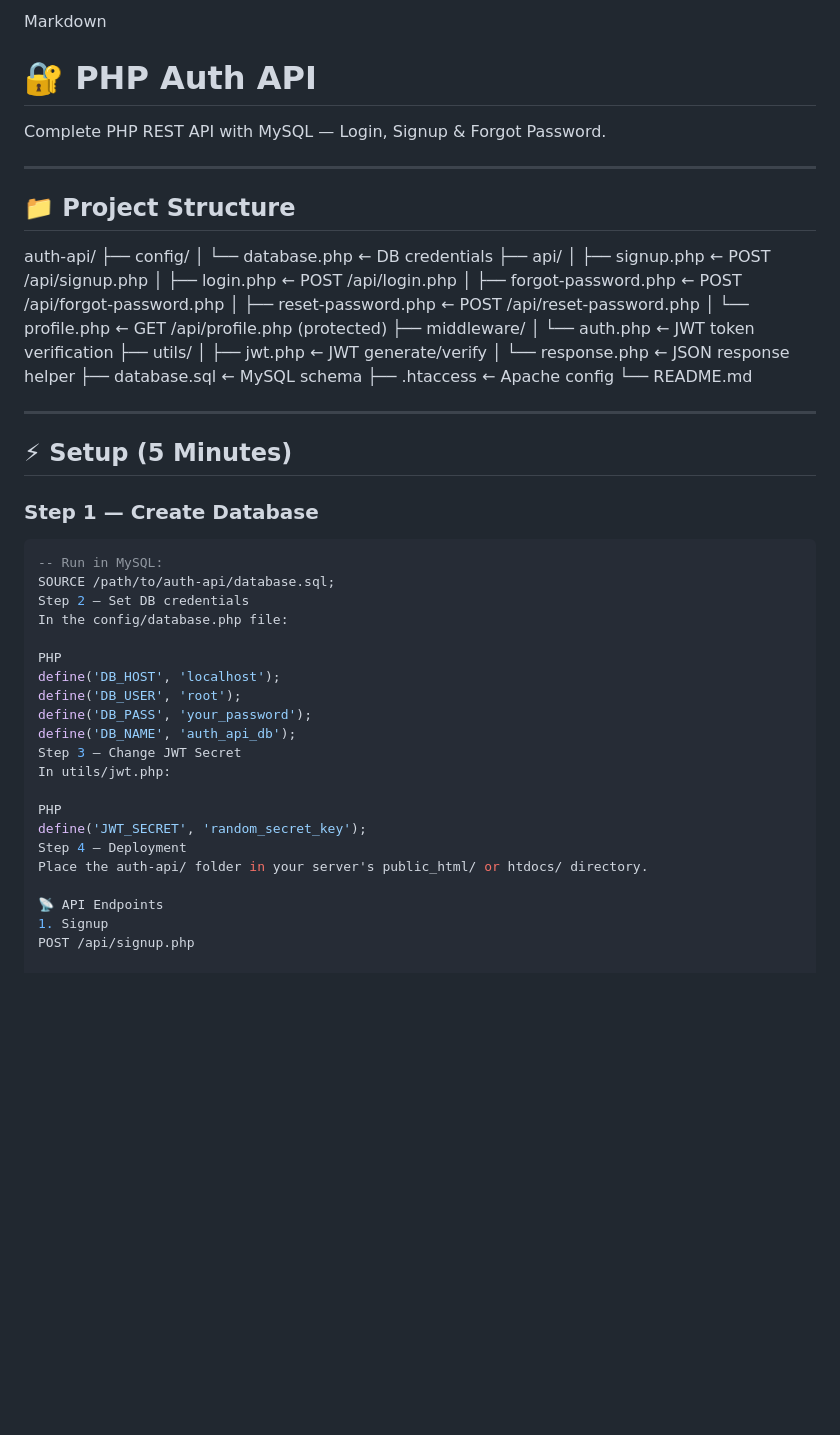
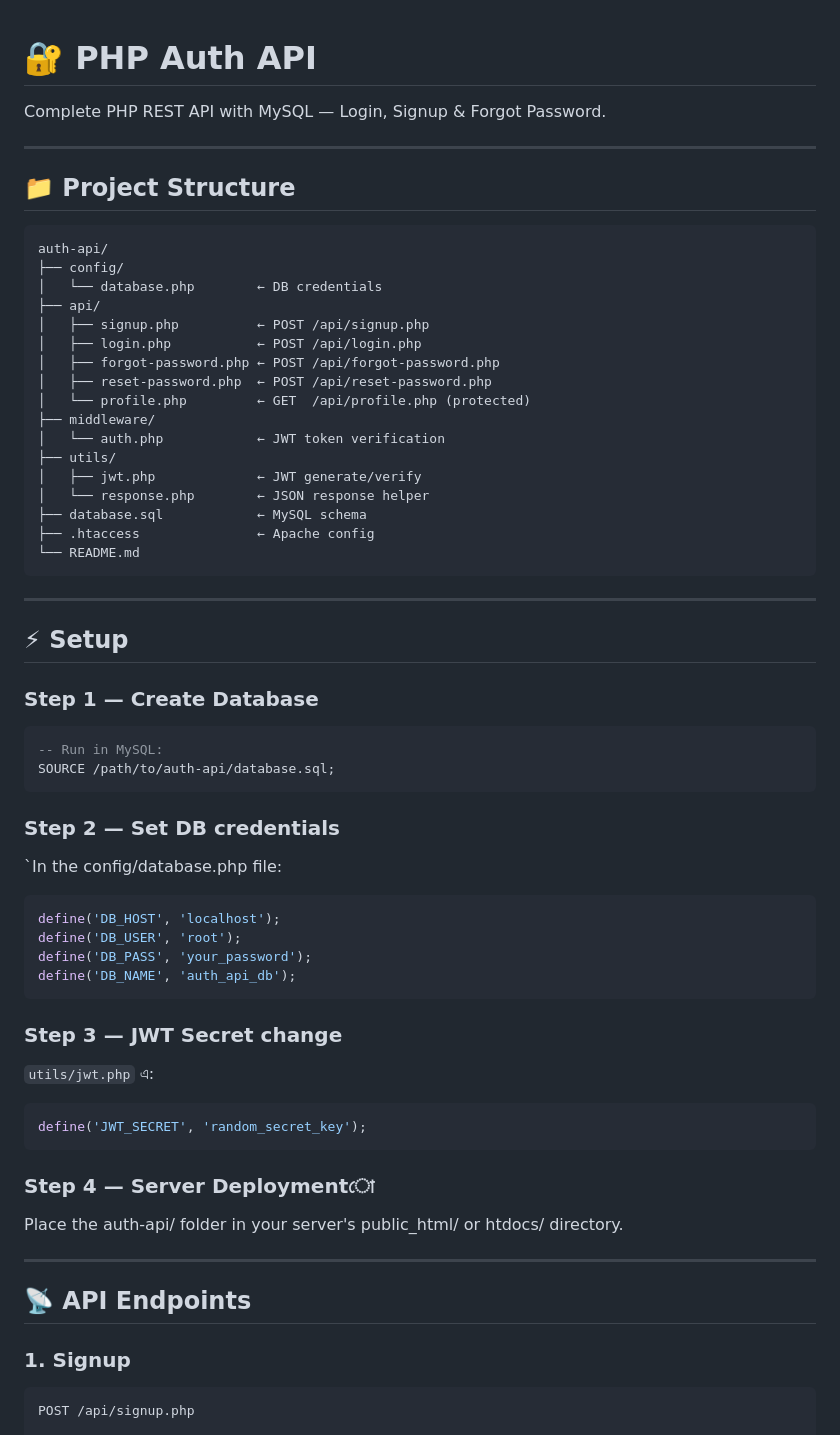
Before and after one commit to sudipto-dev-app/php-auth-api, a Markdown page: README.md, the part around one of its changes. GitHub-like rendering; blank space fills up the shorter version.

````diff
--- a/README.md
+++ b/README.md
@@ -1,4 +1,3 @@
-Markdown
 # 🔐 PHP Auth API
 
 Complete PHP REST API with MySQL — Login, Signup & Forgot Password.
@@ -7,6 +6,7 @@ Complete PHP REST API with MySQL — Login, Signup & Forgot Password.
 
 ## 📁 Project Structure
 
+```
 auth-api/
 ├── config/
 │   └── database.php        ← DB credentials
@@ -24,34 +24,42 @@ auth-api/
 ├── database.sql            ← MySQL schema
 ├── .htaccess               ← Apache config
 └── README.md
-
+```
 
 ---
 
-## ⚡ Setup (5 Minutes)
+## ⚡ Setup
 
 ### Step 1 — Create Database
 ```sql
 -- Run in MySQL:
 SOURCE /path/to/auth-api/database.sql;
-Step 2 — Set DB credentials
-In the config/database.php file:
+```
 
-PHP
+### Step 2 — Set DB credentials
+`In the config/database.php file:
+```php
 define('DB_HOST', 'localhost');
 define('DB_USER', 'root');
 define('DB_PASS', 'your_password');
 define('DB_NAME', 'auth_api_db');
-Step 3 — Change JWT Secret
-In utils/jwt.php:
+```
 
-PHP
+### Step 3 — JWT Secret change
+`utils/jwt.php` এ:
+```php
 define('JWT_SECRET', 'random_secret_key');
-Step 4 — Deployment
+```
+
+### Step 4 — Server Deploymentো
 Place the auth-api/ folder in your server's public_html/ or htdocs/ directory.
 
-📡 API Endpoints
-1. Signup
+---
+
+## 📡 API Endpoints
+
+### 1. Signup
+```
 POST /api/signup.php
 
 Request:
````
Also changed, not shown: other parts of README.md (+59 -25 lines).
